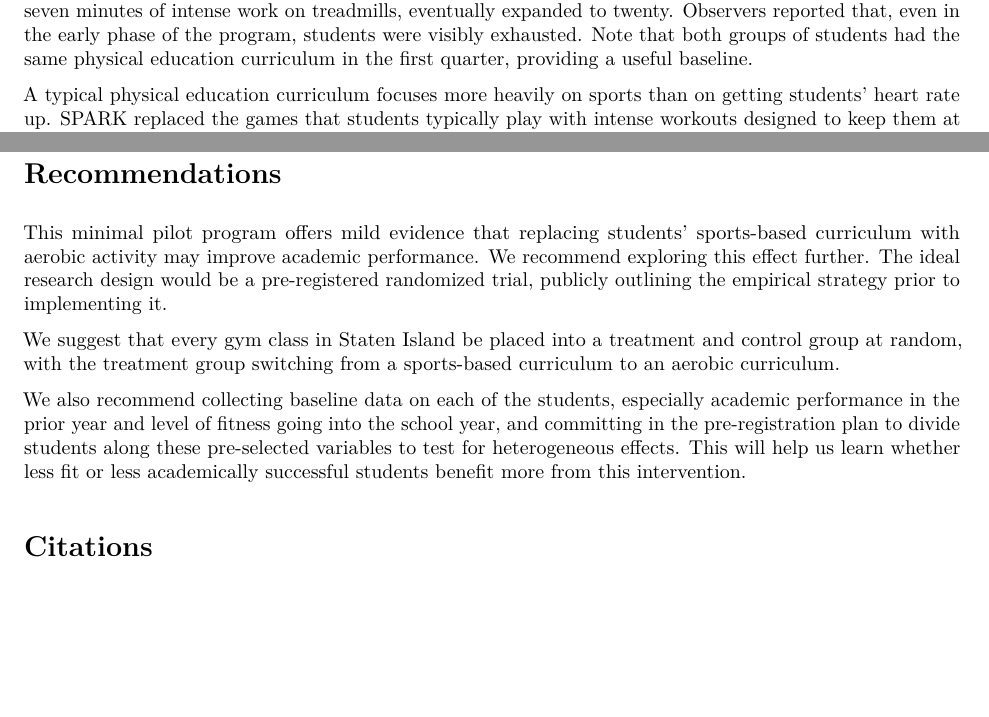
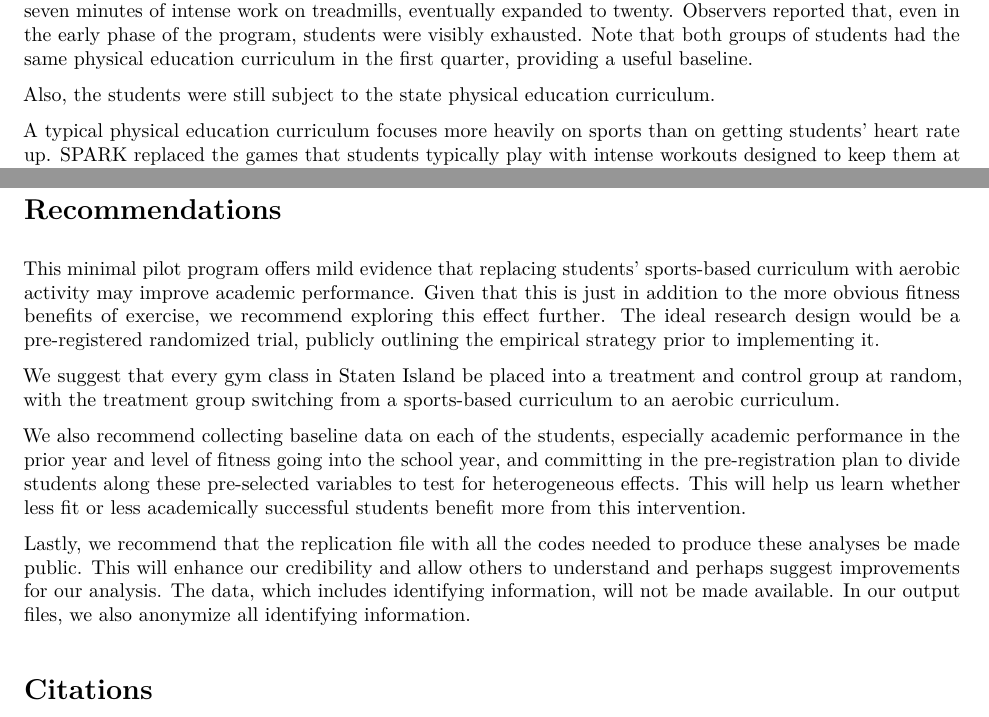
Before and after one commit to filbabalievsky1/SPARK, an R Markdown document (SPARK_Writeup.Rmd): two parts of pages 1 and 6 of 6, joined at a grey line, cut so that both start at the same text, the shorter picture padded with empty space. The pictures show the output file SPARK_Writeup.pdf that the author committed with the source.

Commit message:
Small edits

```diff
--- a/SPARK_Writeup.Rmd
+++ b/SPARK_Writeup.Rmd
@@ -23,6 +23,8 @@ The Staten Island Borough President’s office has conducted a preliminary inves
 
 
 One of Staten Island’s public schools agreed to serve as a small scale pilot for SPARK. They took a group of just under one hundred ninth graders and, starting in the second quarter of the school year, divided them into two groups. The students in two physical education classes, comprising two thirds of the group, replaced their standard sports-based curriculum with intense cardio exercise. At the start of the program, this meant seven minutes of intense work on treadmills, eventually expanded to twenty. Observers reported that, even in the early phase of the program, students were visibly exhausted. Note that both groups of students had the same physical education curriculum in the first quarter, providing a useful baseline.
+
+Also, the students were still subject to the state physical education curriculum.
 
 A typical physical education curriculum focuses more heavily on sports than on getting students' heart rate up. SPARK replaced the games that students typically play with intense workouts designed to keep them at a high percentage of their maximum heart rates.
 
@@ -106,11 +108,13 @@ We include an R notebook in the replication page for this project with more robu
 
 # Recommendations
 
-This minimal pilot program offers mild evidence that replacing students' sports-based curriculum with aerobic activity may improve academic performance. We recommend exploring this effect further. The ideal research design would be a pre-registered randomized trial, publicly outlining the empirical strategy prior to implementing it.
+This minimal pilot program offers mild evidence that replacing students' sports-based curriculum with aerobic activity may improve academic performance. Given that this is just in addition to the more obvious fitness benefits of exercise, we recommend exploring this effect further. The ideal research design would be a pre-registered randomized trial, publicly outlining the empirical strategy prior to implementing it.
 
 We suggest that every gym class in Staten Island be placed into a treatment and control group at random, with the treatment group switching from a sports-based curriculum to an aerobic curriculum.
 
 We also recommend collecting baseline data on each of the students, especially academic performance in the prior year and level of fitness going into the school year, and committing in the pre-registration plan to divide students along these pre-selected variables to test for heterogeneous effects. This will help us learn whether less fit or less academically successful students benefit more from this intervention.
+
+Lastly, we recommend that the replication file with all the codes needed to produce these analyses be made public. This will enhance our credibility and allow others to understand and perhaps suggest improvements for our analysis. The data, which includes identifying information, will not be made available. In our output files, we also anonymize all identifying information.
 
 
 
```
Also changed, not shown: SPARK_Writeup.pdf.
